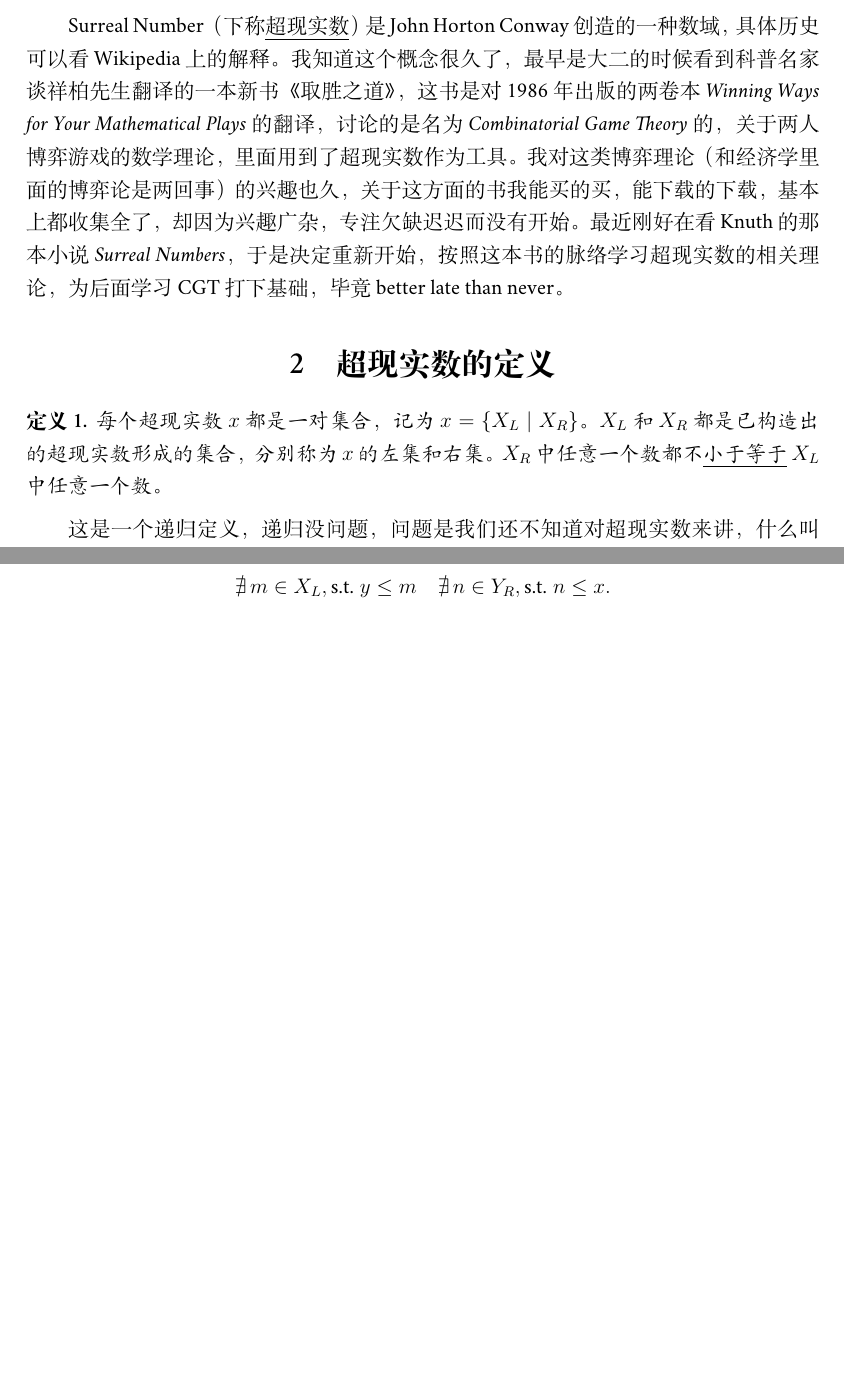
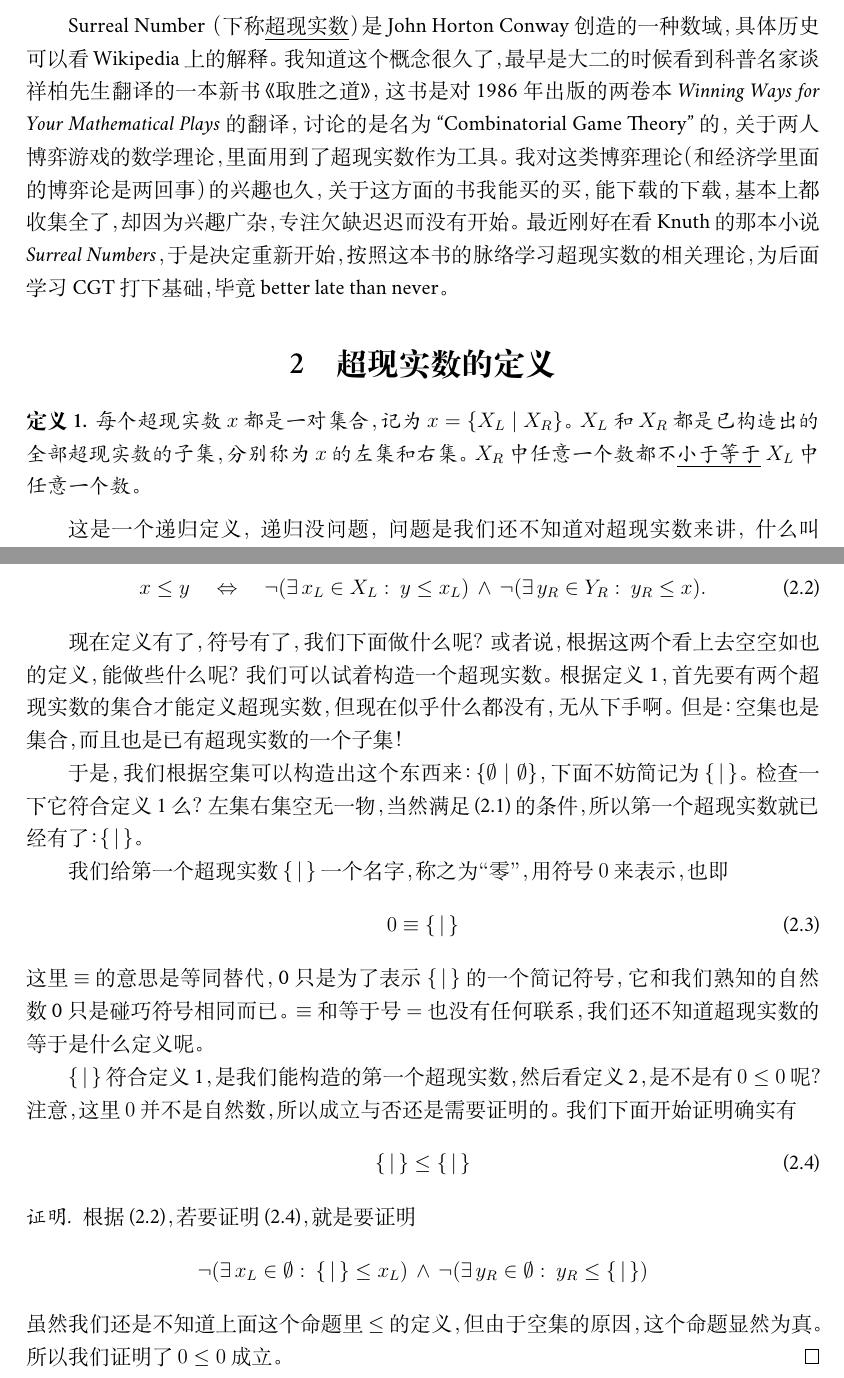
Before and after one commit to txyyss/Surreal-Number, a LaTeX document (SurrealNumber.tex): two parts of pages 1 and 2 of 2, joined at a grey line, cut so that both start at the same text, the shorter picture padded with empty space. Compiled offline with XeLaTeX; a missing font is replaced by an installed copy or a similar font.

Commit message:
Create surreal number 0 and prove 0 is less than or equal to 0.

```diff
--- a/SurrealNumber.tex
+++ b/SurrealNumber.tex
@@ -6,6 +6,7 @@
 \usepackage{fontspec}
 \setmainfont{Minion Pro}
 \pagestyle{plain}
+\punctstyle{kaiming}
 %\usepackage{unicode-math}
 %\setmathfont{STIX Math}
 
@@ -13,6 +14,7 @@
 \newtheorem{defn}{定义}
 \newtheorem{thm}{定理}
 \newcommand{\pname}[1]{\underline{#1}}
+\numberwithin{equation}{section}
 
 \begin{document}
 \title{\bfseries Surreal Number 的学习笔记}
@@ -25,19 +27,19 @@ Surreal Number （下称\pname{超现实数}）是 John Horton Conway 创造的
 数域，具体历史可以看 Wikipedia 上的解释。我知道这个概念很久了，最早是大
 二的时候看到科普名家谈祥柏先生翻译的一本新书《取胜之道》，这书是对
 1986 年出版的两卷本 \textit{Winning Ways for Your Mathematical Plays}
-的翻译，讨论的是名为 \textit{Combinatorial Game Theory} 的，关于两人博
-弈游戏的数学理论，里面用到了超现实数作为工具。我对这类博弈理论（和经济
-  学里面的博弈论是两回事）的兴趣也久，关于这方面的书我能买的买，能下载
-的下载，基本上都收集全了，却因为兴趣广杂，专注欠缺迟迟而没有开始。最近
-刚好在看 Knuth 的那本小说 \textit{Surreal Numbers}，于是决定重新开始，
-按照这本书的脉络学习超现实数的相关理论，为后面学习 CGT 打下基础，毕竟
-better late than never。
+的翻译，讨论的是名为 ``Combinatorial Game Theory'' 的，关于两人博弈游戏
+的数学理论，里面用到了超现实数作为工具。我对这类博弈理论（和经济学里面
+  的博弈论是两回事）的兴趣也久，关于这方面的书我能买的买，能下载的下载，
+基本上都收集全了，却因为兴趣广杂，专注欠缺迟迟而没有开始。最近刚好在看
+Knuth 的那本小说 \textit{Surreal Numbers}，于是决定重新开始，按照这本书
+的脉络学习超现实数的相关理论，为后面学习 CGT 打下基础，毕竟 better
+late than never。
 
 \section{超现实数的定义}
 \begin{defn}
   \label{defnSurreal}
   每个超现实数 $x$ 都是一对集合，记为 $x=\{X_L \mid X_R\}$。$X_L$ 和
-  $X_R$ 都是已构造出的超现实数形成的集合，分别称为 $x$ 的左集和右集。
+  $X_R$ 都是已构造出的全部超现实数的子集，分别称为 $x$ 的左集和右集。
   $X_R$ 中任意一个数都不\pname{小于等于} $X_L$ 中任意一个数。
 \end{defn}
 
@@ -68,8 +71,48 @@ $$
 
-定义~\ref{defnLeq} 即是说 $x \leq y$ 当且仅当下面两个条件成立：
-$$
-\nexists\, m \in X_L, \text{s.t. }y \leq m \quad
-\nexists\, n \in Y_R, \text{s.t. }n \leq x.
-$$
+定义~\ref{defnLeq} 即是说
+\begin{equation}
+  \label{eqLeq}
+  x \leq y \quad\Leftrightarrow\quad
+  \neg(\exists\, x_L \in X_L :\: y \leq x_L)\, \wedge \,
+  \neg(\exists\, y_R \in Y_R :\: y_R \leq x).
+\end{equation}
+
+现在定义有了，符号有了，我们下面做什么呢？或者说，根据这两个看上去空空
+如也的定义，能做些什么呢？我们可以试着构造一个超现实数。根据定
+义~\ref{defnSurreal}，首先要有两个超现实数的集合才能定义超现实数，但现
+在似乎什么都没有，无从下手啊。但是：空集也是集合，而且也是已有超现实数
+的一个子集！
+
+于是，我们根据空集可以构造出这个东西来：$\{\emptyset\mid\emptyset\}$，
+下面不妨简记为 $\{\,\mid\,\}$。检查一下它符合定义~\ref{defnSurreal} 么？
+左集右集空无一物，当然满足 \eqref{eqSurreal} 的条件，所以第一个超现实数
+就已经有了：$\{\,\mid\,\}$。
+
+我们给第一个超现实数 $\{\,\mid\,\}$ 一个名字，称之为“零”，用符号 $0$ 来
+表示，也即
+\begin{equation}
+  0 \equiv \{\,\mid\,\}
+\end{equation}
+这里 $\equiv$ 的意思是等同替代，0 只是为了表示 $\{\,\mid\,\}$ 的一个简
+记符号，它和我们熟知的自然数 0 只是碰巧符号相同而已。$\equiv$ 和等于号
+$=$ 也没有任何联系，我们还不知道超现实数的等于是什么定义呢。
+
+$\{\,\mid\,\}$ 符合定义~\ref{defnSurreal}，是我们能构造的第一个超现实数，
+然后看定义~\ref{defnLeq}，是不是有 $0 \leq 0$ 呢？注意，这里 $0$ 并不是
+自然数，所以成立与否还是需要证明的。我们下面开始证明确实有
+\begin{equation}
+  \label{eqZeroLeqZero}
+  \{\,\mid\,\}\leq\{\,\mid\,\}
+\end{equation}
+
+\begin{proof}[证明]
+  根据 \eqref{eqLeq}，若要证明 \eqref{eqZeroLeqZero}，就是要证明
+  \[
+  \neg(\exists\,x_L\in\emptyset:\:\{\,\mid\,\}\leq x_L)\,\wedge\,
+  \neg(\exists\,y_R\in\emptyset:\:y_R\leq\{\,\mid\,\})
+  \]
+  虽然我们还是不知道上面这个命题里 $\leq$ 的定义，但由于空集的原因，这
+  个命题显然为真。所以我们证明了 $0\leq0$ 成立。
+\end{proof}
 
 \end{document}
```
Also changed, not shown: SurrealNumber.tex (7 more changed lines).
